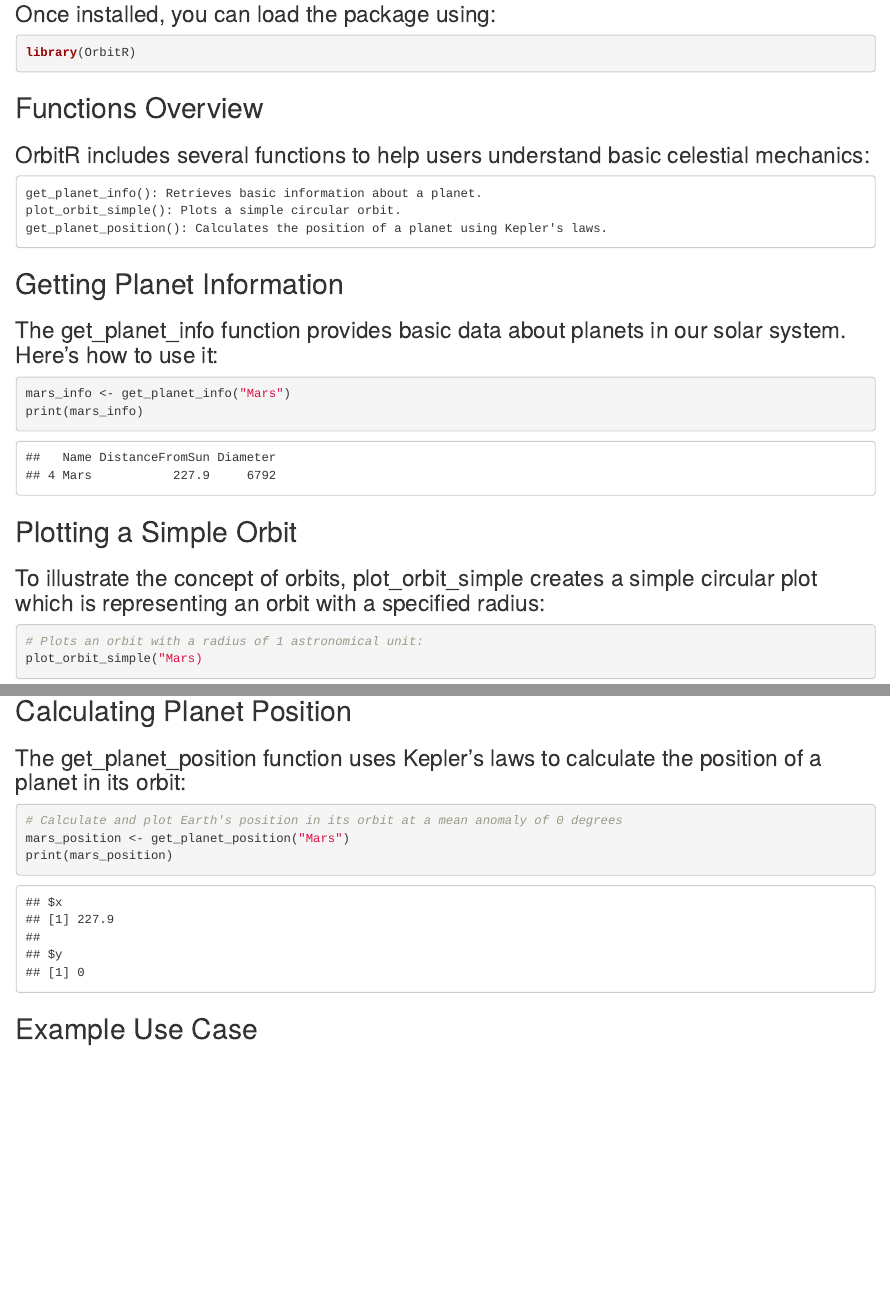
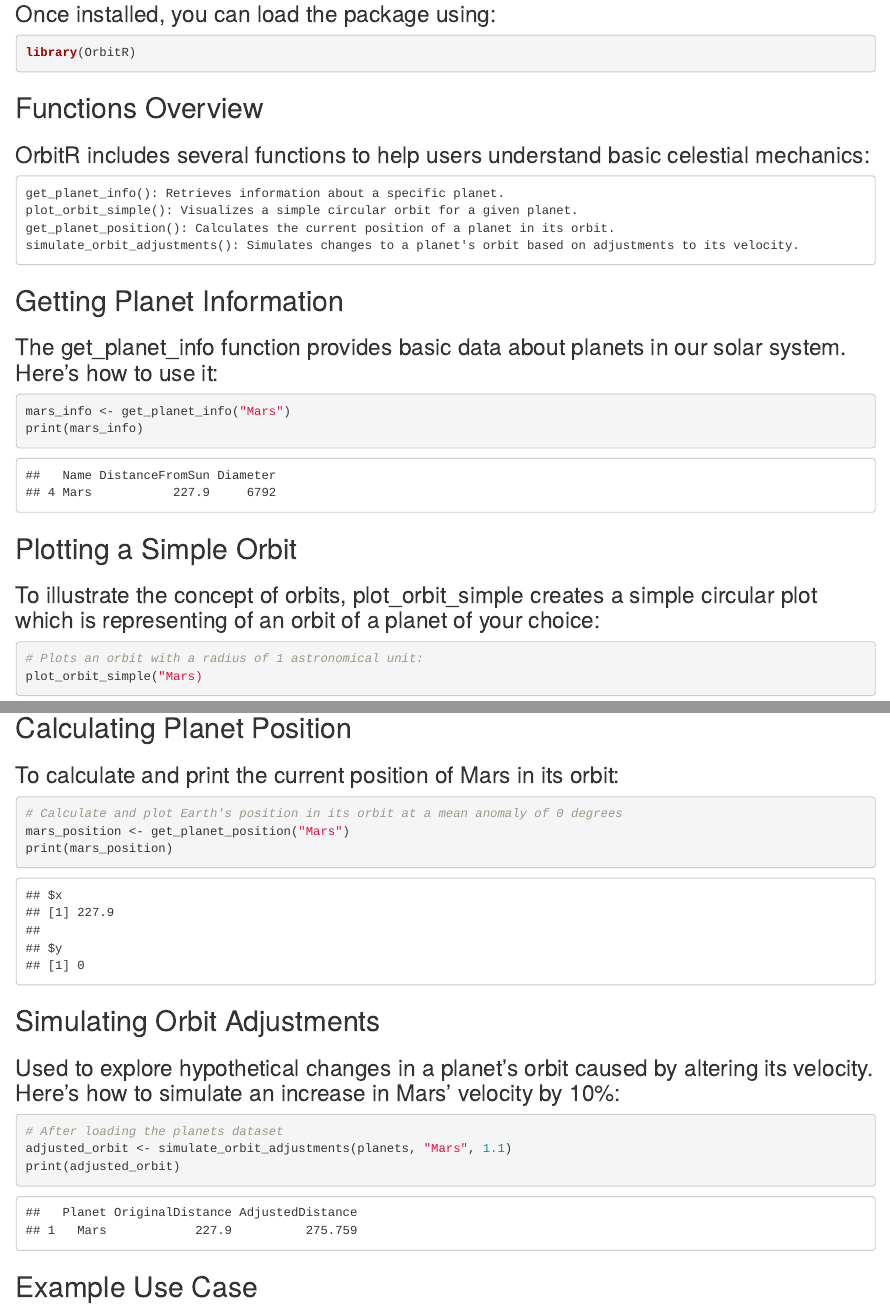
Before and after one commit to DissidiaTime/OrbitR, an R Markdown document (vignettes/How to Use OrbitR.Rmd): the page in a window 1100 px wide, from 590 px down, and a second part further down, joined at a grey line. Rendered offline with R 4.5, knitr and Pandoc, with nearby package versions; some code elsewhere in the file could not run offline.

Commit message:
Update How to Use OrbitR.Rmd

````diff
--- a/vignettes/How to Use OrbitR.Rmd
+++ b/vignettes/How to Use OrbitR.Rmd
@@ -35,9 +35,10 @@ library(OrbitR)
 
 ### OrbitR includes several functions to help users understand basic celestial mechanics:
 
-    get_planet_info(): Retrieves basic information about a planet.
-    plot_orbit_simple(): Plots a simple circular orbit.
-    get_planet_position(): Calculates the position of a planet using Kepler's laws.
+    get_planet_info(): Retrieves information about a specific planet.
+    plot_orbit_simple(): Visualizes a simple circular orbit for a given planet.
+    get_planet_position(): Calculates the current position of a planet in its orbit.
+    simulate_orbit_adjustments(): Simulates changes to a planet's orbit based on adjustments to its velocity.
 
 ## Getting Planet Information
 
@@ -51,7 +52,7 @@ print(mars_info)
 
 ## Plotting a Simple Orbit
 
-### To illustrate the concept of orbits, plot_orbit_simple creates a simple circular plot which is representing an orbit with a specified radius:
+### To illustrate the concept of orbits, plot_orbit_simple creates a simple circular plot which is representing of an orbit of a planet of your choice:
 ```{r}
 
 # Plots an orbit with a radius of 1 astronomical unit:
@@ -61,12 +62,23 @@ plot_orbit_simple("Mars)
 
 ## Calculating Planet Position
 
-### The get_planet_position function uses Kepler's laws to calculate the position of a planet in its orbit:
+### To calculate and print the current position of Mars in its orbit:
 ```{r}
 
 # Calculate and plot Earth's position in its orbit at a mean anomaly of 0 degrees
 mars_position <- get_planet_position("Mars")
 print(mars_position)
+
+```
+
+## Simulating Orbit Adjustments
+
+### Used to explore hypothetical changes in a planet's orbit caused by altering its velocity. Here's how to simulate an increase in Mars' velocity by 10%:
+```{r}
+
+# After loading the planets dataset
+adjusted_orbit <- simulate_orbit_adjustments(planets, "Mars", 1.1)
+print(adjusted_orbit)
 
 ```
 
````
